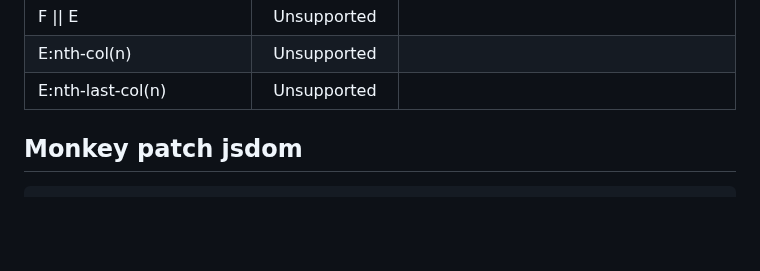
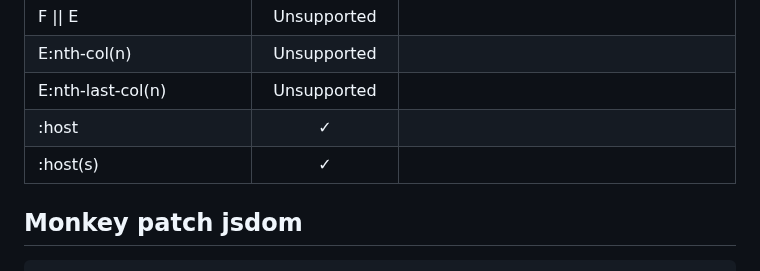
Before and after one commit to asamuzaK/domSelector, a Markdown page: README.md, the part around the change. GitHub-like rendering; blank space fills up the shorter version.

```diff
--- a/README.md
+++ b/README.md
@@ -155,6 +155,8 @@ Returns **[Array][62]&lt;([object][60] \| [undefined][63])>** array of matched n
 |F \|\| E|Unsupported| |
 |E:nth&#8209;col(n)|Unsupported| |
 |E:nth&#8209;last&#8209;col(n)|Unsupported| |
+|:host|✓| |
+|:host(s)|✓| |
 
 
 ## Monkey patch jsdom
```
